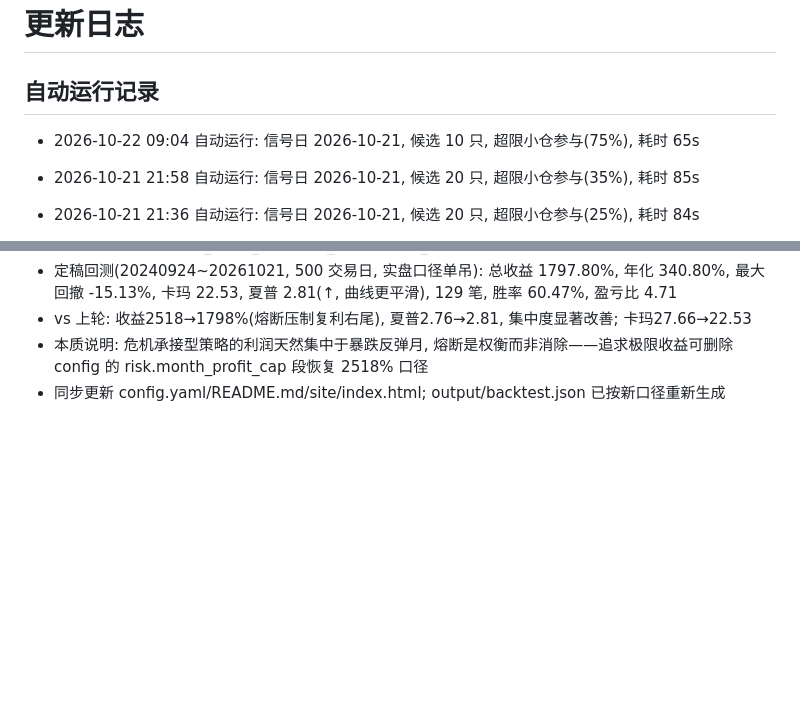
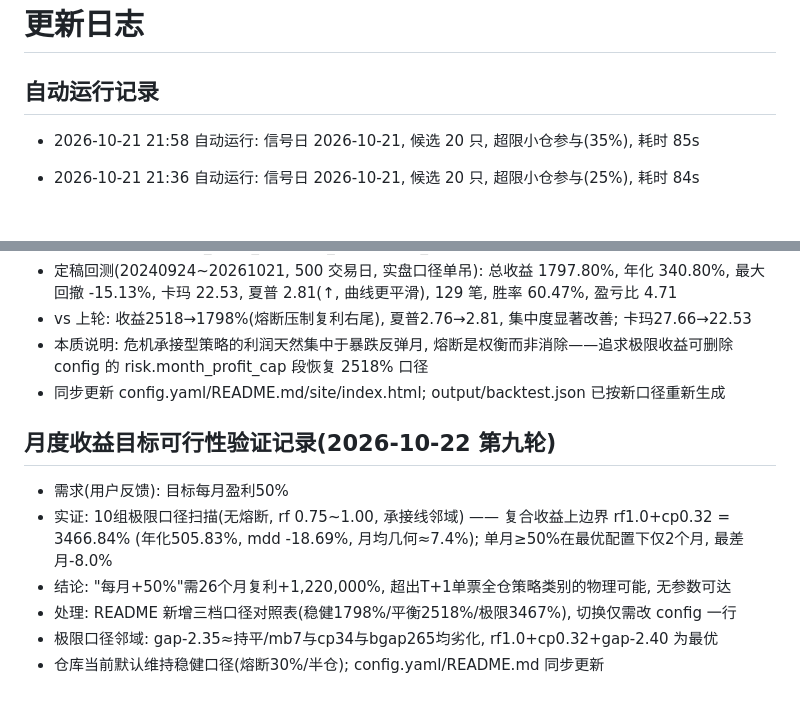
Before and after one commit to 13415837267/nextday-stock-pool, a Markdown page: CHANGELOG.md, 2 parts joined by grey strips. Drawn GitHub-style; blank space fills up the shorter version.

```diff
--- a/CHANGELOG.md
+++ b/CHANGELOG.md
@@ -1,7 +1,6 @@
 # 更新日志
 
 ## 自动运行记录
-- 2026-10-22 09:04 自动运行: 信号日 2026-10-21, 候选 10 只, 超限小仓参与(75%), 耗时 65s
 - 2026-10-21 21:58 自动运行: 信号日 2026-10-21, 候选 20 只, 超限小仓参与(35%), 耗时 85s
 - 2026-10-21 21:36 自动运行: 信号日 2026-10-21, 候选 20 只, 超限小仓参与(25%), 耗时 84s
 - 2026-10-21 21:04 自动运行: 信号日 2026-10-21, 候选 20 只, 风控触发空仓, 耗时 88s
@@ -287,3 +286,12 @@
 - 本质说明: 危机承接型策略的利润天然集中于暴跌反弹月, 熔断是权衡而非消除——追求极限收益可删除
   config 的 risk.month_profit_cap 段恢复 2518% 口径
 - 同步更新 config.yaml/README.md/site/index.html; output/backtest.json 已按新口径重新生成
+
+## 月度收益目标可行性验证记录(2026-10-22 第九轮)
+- 需求(用户反馈): 目标每月盈利50%
+- 实证: 10组极限口径扫描(无熔断, rf 0.75~1.00, 承接线邻域) —— 复合收益上边界 rf1.0+cp0.32 = 3466.84%
+  (年化505.83%, mdd -18.69%, 月均几何≈7.4%); 单月≥50%在最优配置下仅2个月, 最差月-8.0%
+- 结论: "每月+50%"需26个月复利+1,220,000%, 超出T+1单票全仓策略类别的物理可能, 无参数可达
+- 处理: README 新增三档口径对照表(稳健1798%/平衡2518%/极限3467%), 切换仅需改 config 一行
+- 极限口径邻域: gap-2.35≈持平/mb7与cp34与bgap265均劣化, rf1.0+cp0.32+gap-2.40 为最优
+- 仓库当前默认维持稳健口径(熔断30%/半仓); config.yaml/README.md 同步更新
```
Also changed, not shown: README.md (+14 -2 lines).
